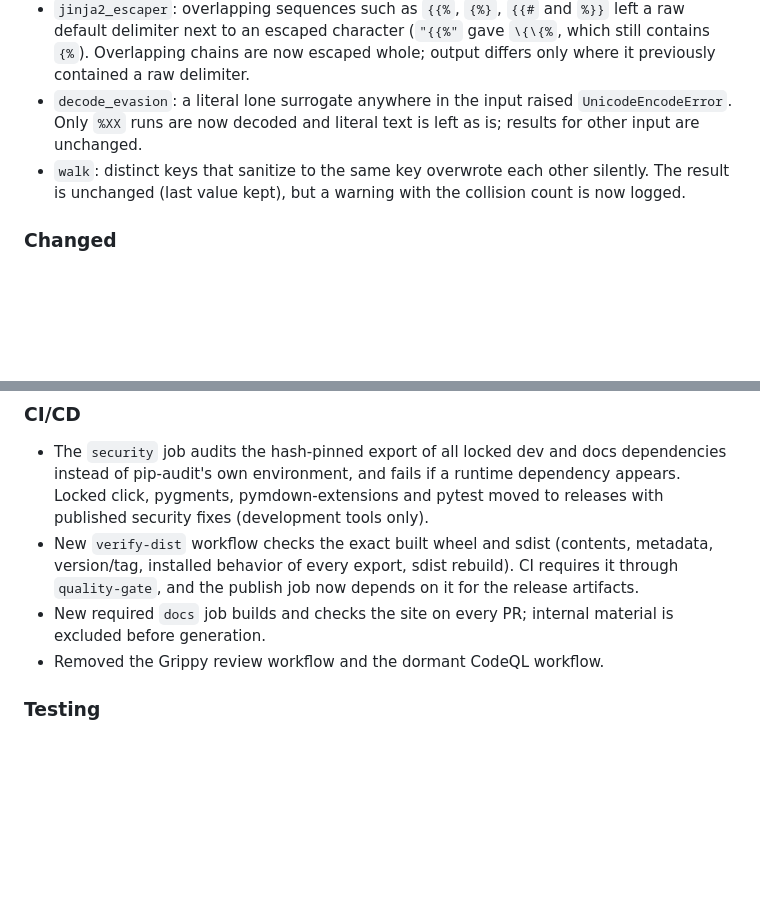
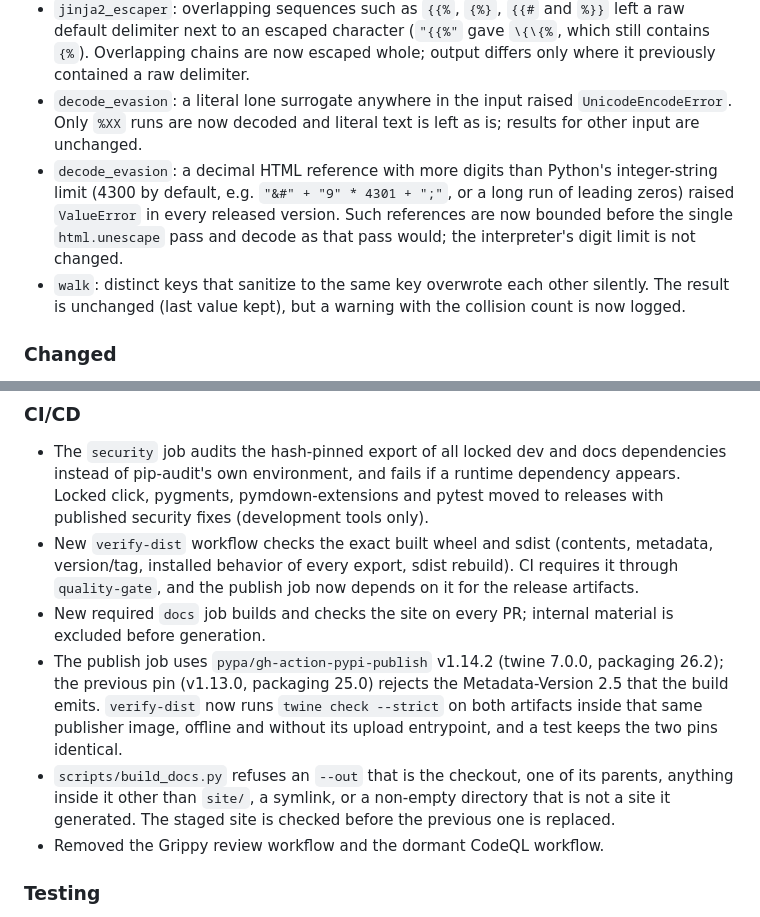
Before and after one commit to Project-Navi/navi-sanitize, a Markdown page: CHANGELOG.md, 2 parts joined by grey strips. Rendered like a GitHub page; blank space fills up the shorter version.

Commit message:
docs: record the decoder, publisher and docs-output fixes in the 0.2.2 changelog

```diff
--- a/CHANGELOG.md
+++ b/CHANGELOG.md
@@ -14,6 +14,7 @@ Prepared maintenance release; not yet published. No exports, signatures, default
 - `path_escaper`: deleting embedded `..` could leave a new `.` segment (`"..."` gave `"."`, `".../file"` gave `"./file"`), so a second call changed the result again. Such segments are now dropped; other output is unchanged (`"file..txt"` still gives `"filetxt"`).
 - `jinja2_escaper`: overlapping sequences such as `{{%`, `{%}`, `{{#` and `%}}` left a raw default delimiter next to an escaped character (`"{{%"` gave `\{\{%`, which still contains `{%`). Overlapping chains are now escaped whole; output differs only where it previously contained a raw delimiter.
 - `decode_evasion`: a literal lone surrogate anywhere in the input raised `UnicodeEncodeError`. Only `%XX` runs are now decoded and literal text is left as is; results for other input are unchanged.
+- `decode_evasion`: a decimal HTML reference with more digits than Python's integer-string limit (4300 by default, e.g. `"&#" + "9" * 4301 + ";"`, or a long run of leading zeros) raised `ValueError` in every released version. Such references are now bounded before the single `html.unescape` pass and decode as that pass would; the interpreter's digit limit is not changed.
 - `walk`: distinct keys that sanitize to the same key overwrote each other silently. The result is unchanged (last value kept), but a warning with the collision count is now logged.
 
 ### Changed
@@ -39,6 +40,8 @@ Prepared maintenance release; not yet published. No exports, signatures, default
 - The `security` job audits the hash-pinned export of all locked dev and docs dependencies instead of pip-audit's own environment, and fails if a runtime dependency appears. Locked click, pygments, pymdown-extensions and pytest moved to releases with published security fixes (development tools only).
 - New `verify-dist` workflow checks the exact built wheel and sdist (contents, metadata, version/tag, installed behavior of every export, sdist rebuild). CI requires it through `quality-gate`, and the publish job now depends on it for the release artifacts.
 - New required `docs` job builds and checks the site on every PR; internal material is excluded before generation.
+- The publish job uses `pypa/gh-action-pypi-publish` v1.14.2 (twine 7.0.0, packaging 26.2); the previous pin (v1.13.0, packaging 25.0) rejects the Metadata-Version 2.5 that the build emits. `verify-dist` now runs `twine check --strict` on both artifacts inside that same publisher image, offline and without its upload entrypoint, and a test keeps the two pins identical.
+- `scripts/build_docs.py` refuses an `--out` that is the checkout, one of its parents, anything inside it other than `site/`, a symlink, or a non-empty directory that is not a site it generated. The staged site is checked before the previous one is replaced.
 - Removed the Grippy review workflow and the dormant CodeQL workflow.
 
 ### Testing
```
